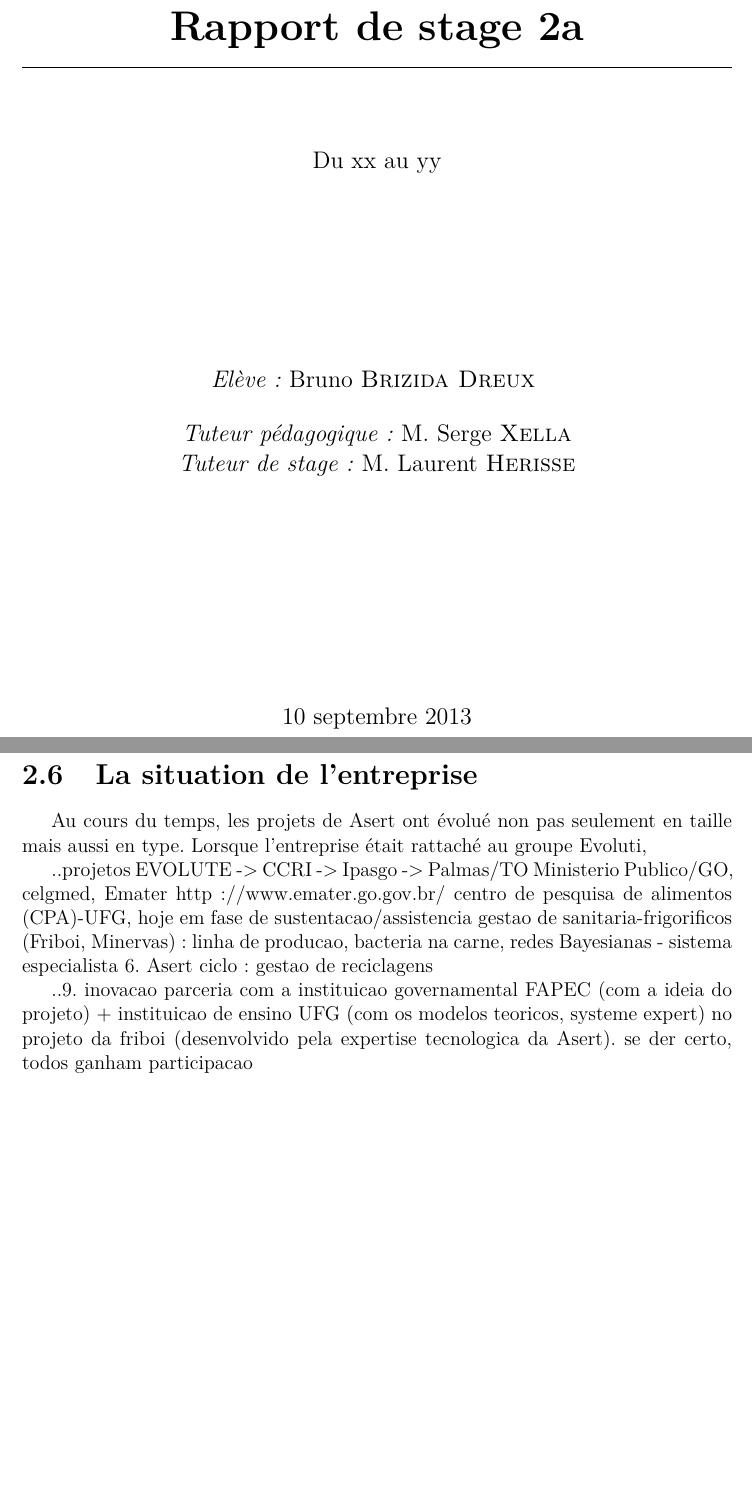
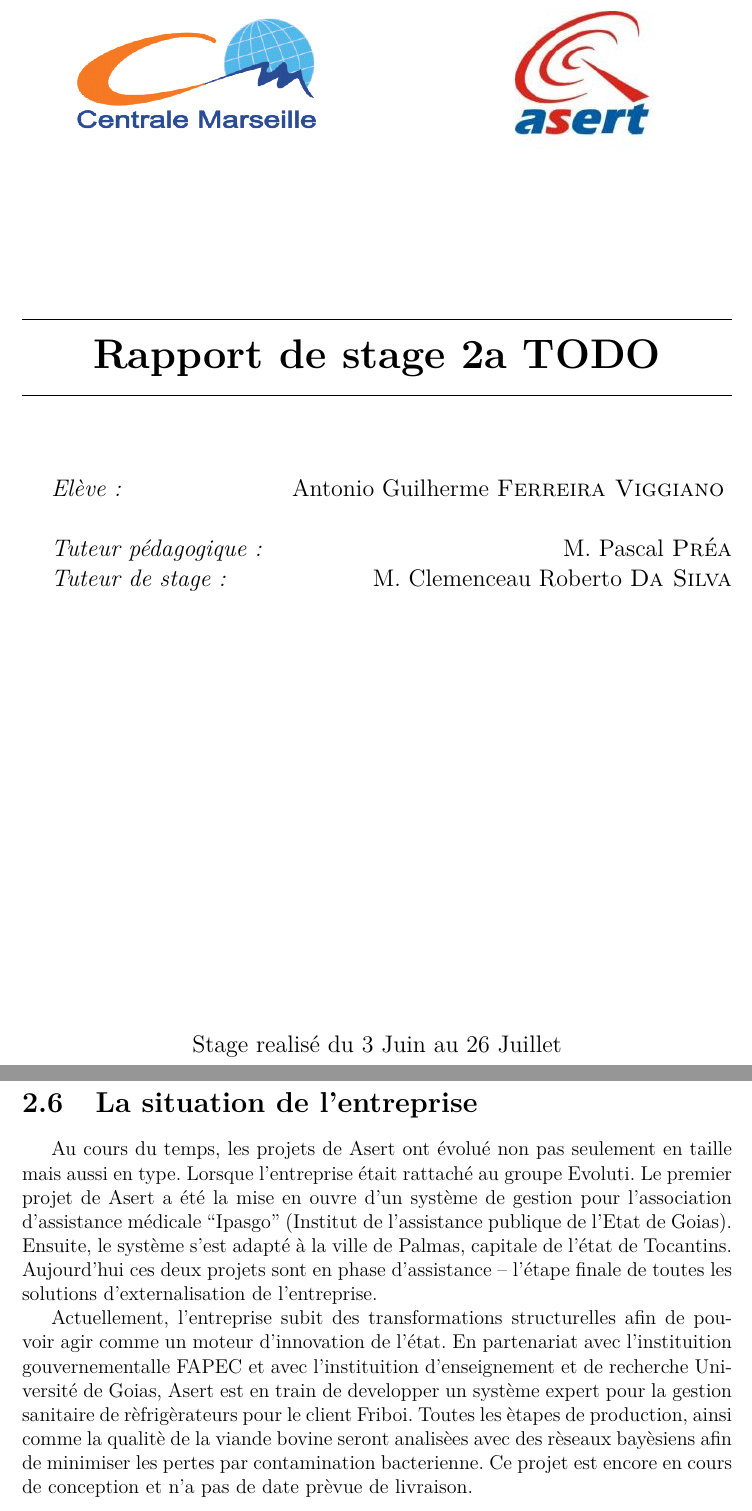
Before and after one commit to aviggiano/asert, a LaTeX document (index.tex, which reads presentation-de-l-entreprise.tex, title.tex): two parts of pages 1 and 13 of 15, joined at a grey line, cut so that both start at the same text, the shorter picture padded with empty space. Compiled offline with pdfLaTeX.

Commit message:
mudancas na capa + position dans le marche

```diff
--- a/presentation-de-l-entreprise.tex
+++ b/presentation-de-l-entreprise.tex
@@ -136,16 +136,16 @@ Ce que l'on constate aujourd'hui est le retour aux systèmes personnalisées. Le
 
 \section{La situation de l'entreprise}
 
-Au cours du temps, les projets de Asert ont évolué non pas seulement en taille mais aussi en type. Lorsque l'entreprise était rattaché au groupe Evoluti,
+Au cours du temps, les projets de Asert ont évolué non pas seulement en taille mais aussi en type. Lorsque l'entreprise était rattaché au groupe Evoluti. Le premier projet de Asert a été la mise en ouvre d'un système de gestion pour l'association d'assistance médicale ``Ipasgo'' (Institut de l'assistance publique de l'Etat de Goias). Ensuite, le système s'est adapté à la ville de Palmas, capitale de l'état de Tocantins. Aujourd'hui ces deux projets sont en phase d'assistance -- l'étape finale de toutes les solutions d'externalisation de l'entreprise.
+
+Actuellement, l'entreprise subit des transformations structurelles afin de pouvoir agir comme un moteur d'innovation de l'état. En partenariat avec l'instituition gouvernementalle FAPEC et avec l'instituition d'enseignement et de recherche Université de Goias, Asert est en train de developper un système expert pour la gestion sanitaire de rèfrigèrateurs pour le client Friboi. Toutes les ètapes de production, ainsi comme la qualitè de la viande bovine seront analisèes avec des rèseaux bayèsiens afin de minimiser les pertes par contamination bacterienne. Ce projet est encore en cours de conception et n'a pas de date prèvue de livraison.
+
+%..Projetos EVOLUTE -> CCRI -> Ipasgo -> Palmas/TO
+%	Ministerio Publico/GO, celgmed, Emater http://www.emater.go.gov.br/
+%	centro de pesquisa de alimentos (CPA)-UFG, hoje em fase de sustentacao/assistencia
+%	gestao de sanitaria-frigorificos (Friboi, Minervas): linha de producao, bacteria na carne, redes Bayesianas - sistema especialista
+%6. Asert ciclo : gestao de reciclagens
 
 
-
-..projetos EVOLUTE -> CCRI -> Ipasgo -> Palmas/TO
-	Ministerio Publico/GO, celgmed, Emater http://www.emater.go.gov.br/
-	centro de pesquisa de alimentos (CPA)-UFG, hoje em fase de sustentacao/assistencia
-	gestao de sanitaria-frigorificos (Friboi, Minervas): linha de producao, bacteria na carne, redes Bayesianas - sistema especialista
-6. Asert ciclo : gestao de reciclagens
-
-
-..9. inovacao
-	parceria com a instituicao governamental FAPEC (com a ideia do projeto) + instituicao de ensino UFG (com os modelos teoricos, systeme expert) no projeto da friboi (desenvolvido pela expertise tecnologica da Asert). se der certo, todos ganham participacao
+%..9. inovacao
+%	parceria com a instituicao governamental FAPEC (com a ideia do projeto) + instituicao de ensino UFG (com os modelos teoricos, systeme expert)% no projeto da friboi (desenvolvido pela expertise tecnologica da Asert). se der certo, todos ganham participacao
--- a/title.tex
+++ b/title.tex
@@ -24,27 +24,31 @@
 % Title
 \vspace{2cm}
 \hrule  ~\\[0.4cm]
-{ \huge \bfseries Rapport de stage 2a}\\[0.4cm]
+{ \huge \bfseries Rapport de stage 2a TODO}\\[0.4cm]
 
 \hrule  ~\\[1.5cm]
-\large Du xx au yy
+
+
+\end{center}
 
 % Author and supervisor
-\vspace{4cm}
-\large\emph{Elève :} Bruno \textsc{Brizida Dreux} ~\\
-\vspace{0.5cm}
-\large\emph{Tuteur pédagogique :} M. Serge \textsc{Xella}
 
-\large\emph{Tuteur de stage :} M. Laurent \textsc{Herisse}
+
+\large\emph{Elève :} \hfill Antonio Guilherme \textsc{Ferreira Viggiano} ~\\
+
+\large\emph{Tuteur pédagogique :} \hfill M. Pascal \textsc{Préa}
+
+\large\emph{Tuteur de stage :} \hfill M. Clemenceau Roberto \textsc{Da Silva}
+
+\vfill
+
+\begin{center}
+  \large Stage realisé du 3 Juin au 26 Juillet
+\end{center}
 
 
 
 
-\vfill
 
-% Bottom of the page
-{\large\today}
-
-\end{center}
 
 \end{titlepage}
```
